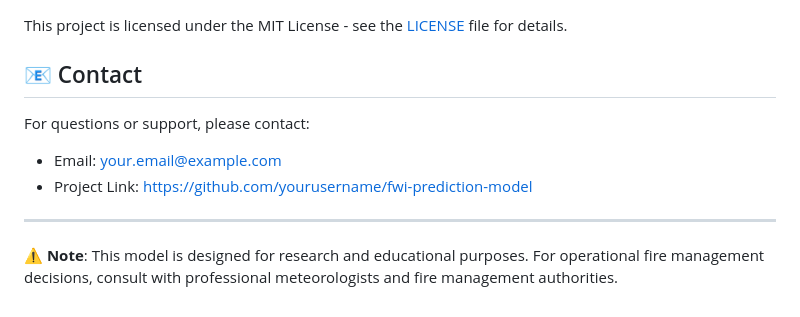
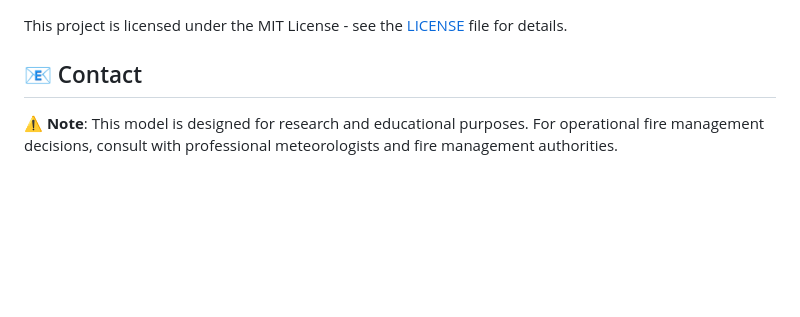
Before and after one commit to Tridib2510/forest-fires, a Markdown page: README.md, the part around the change. Rendered like a GitHub page; blank space fills up the shorter version.

```diff
--- a/README.md
+++ b/README.md
@@ -137,11 +137,6 @@ This project is licensed under the MIT License - see the [LICENSE](LICENSE) file
 
 ## 📧 Contact
 
-For questions or support, please contact:
 
-- Email: your.email@example.com
-- Project Link: [https://github.com/yourusername/fwi-prediction-model](https://github.com/yourusername/fwi-prediction-model)
-
----
 
 **⚠️ Note**: This model is designed for research and educational purposes. For operational fire management decisions, consult with professional meteorologists and fire management authorities.
```
